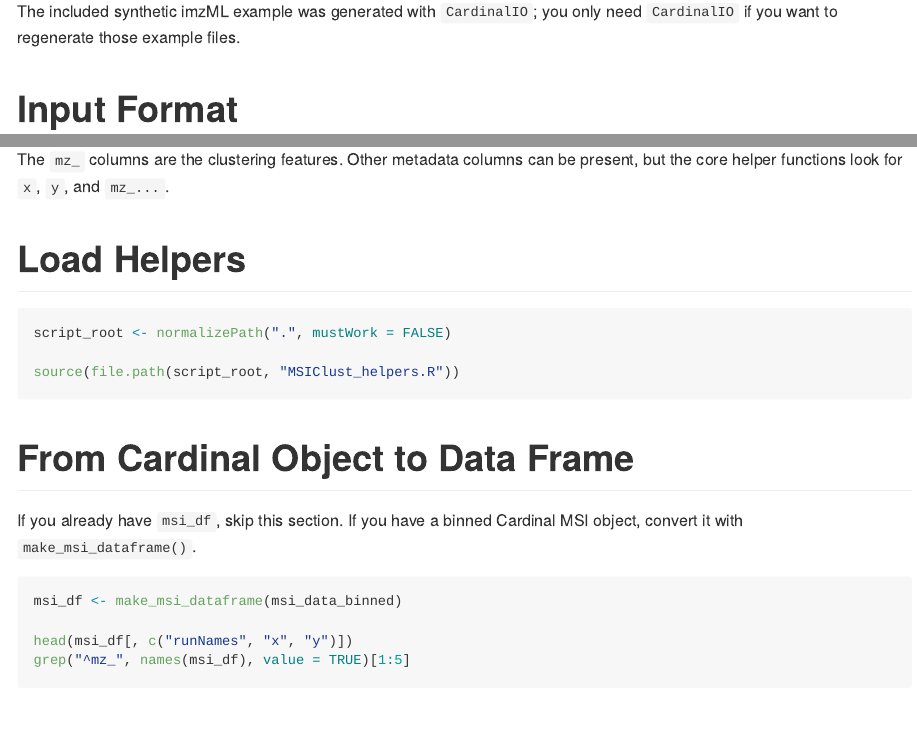
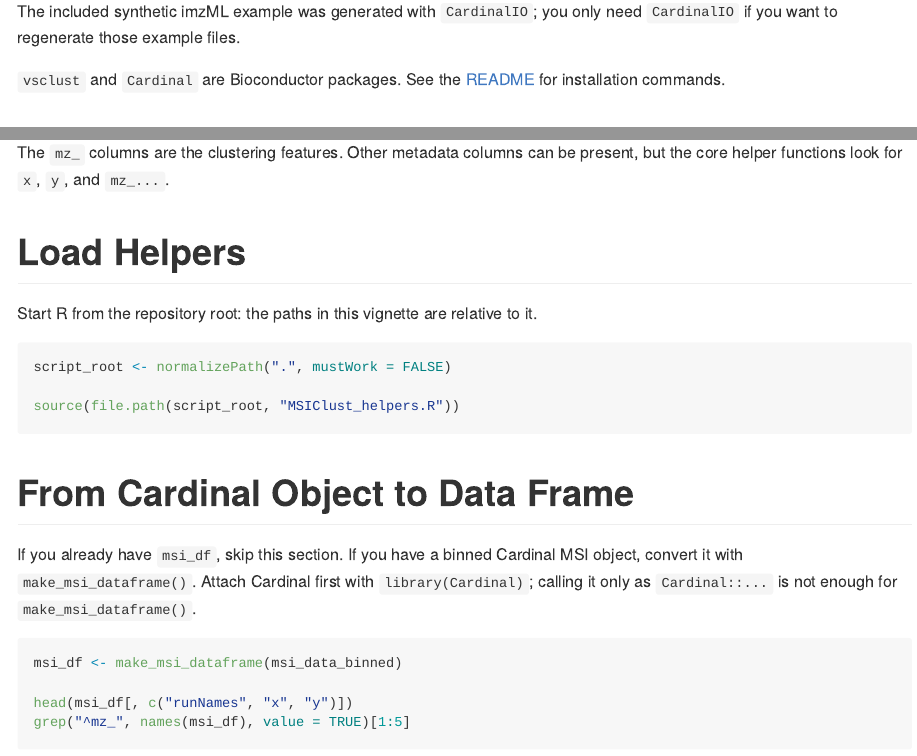
Before and after one commit to MadsWKofoed/MSIClust, an R Markdown document (MSIClust_vignette.Rmd): the page in a window 1100 px wide, from 2630 px down, and a second part further down, joined at a grey line. The pictures show the output file MSIClust_vignette.html that the author committed with the source, opened offline.

Commit message:
Expand README and clean up repository
- README: add result figure, installation and dependency table, a runnable
  quick start on the bundled synthetic data, input format, key parameters,
  return value summary, and vsclust citation. Note that no license is set yet.
- Vignette: note that R must start in the repository root and that Cardinal
  must be attached with library() for make_msi_dataframe(); re-render md/html.
- Add .gitignore and stop tracking .DS_Store and .Rhistory files.

Co-Authored-By: Claude Sonnet 5 <noreply@anthropic.com>

````diff
--- a/MSIClust_vignette.Rmd
+++ b/MSIClust_vignette.Rmd
@@ -115,6 +115,9 @@ library(BiocParallel)
 The included synthetic imzML example was generated with `CardinalIO`; you only
 need `CardinalIO` if you want to regenerate those example files.
 
+`vsclust` and `Cardinal` are Bioconductor packages. See the
+[README](README.md#installation) for installation commands.
+
 # Input Format
 
 MSIClust expects one row per pixel:
@@ -131,6 +134,8 @@ present, but the core helper functions look for `x`, `y`, and `mz_...`.
 
 # Load Helpers
 
+Start R from the repository root: the paths in this vignette are relative to it.
+
 ```{r load-helpers, eval=FALSE}
 script_root <- normalizePath(".", mustWork = FALSE)
 
@@ -140,7 +145,9 @@ source(file.path(script_root, "MSIClust_helpers.R"))
 # From Cardinal Object to Data Frame
 
 If you already have `msi_df`, skip this section. If you have a binned Cardinal
-MSI object, convert it with `make_msi_dataframe()`.
+MSI object, convert it with `make_msi_dataframe()`. Attach Cardinal first with
+`library(Cardinal)`; calling it only as `Cardinal::...` is not enough for
+`make_msi_dataframe()`.
 
 ```{r make-msi-df, eval=FALSE}
 msi_df <- make_msi_dataframe(msi_data_binned)
````
Also changed, not shown: MSIClust_vignette.html, MSIClust_vignette.md, MSIClust_vignette_files/figure-gfm/synthetic-example-design-plot-1.png, MSIClust_vignette_files/figure-gfm/synthetic-example-plot-1.png, README.md, 5 other files.
